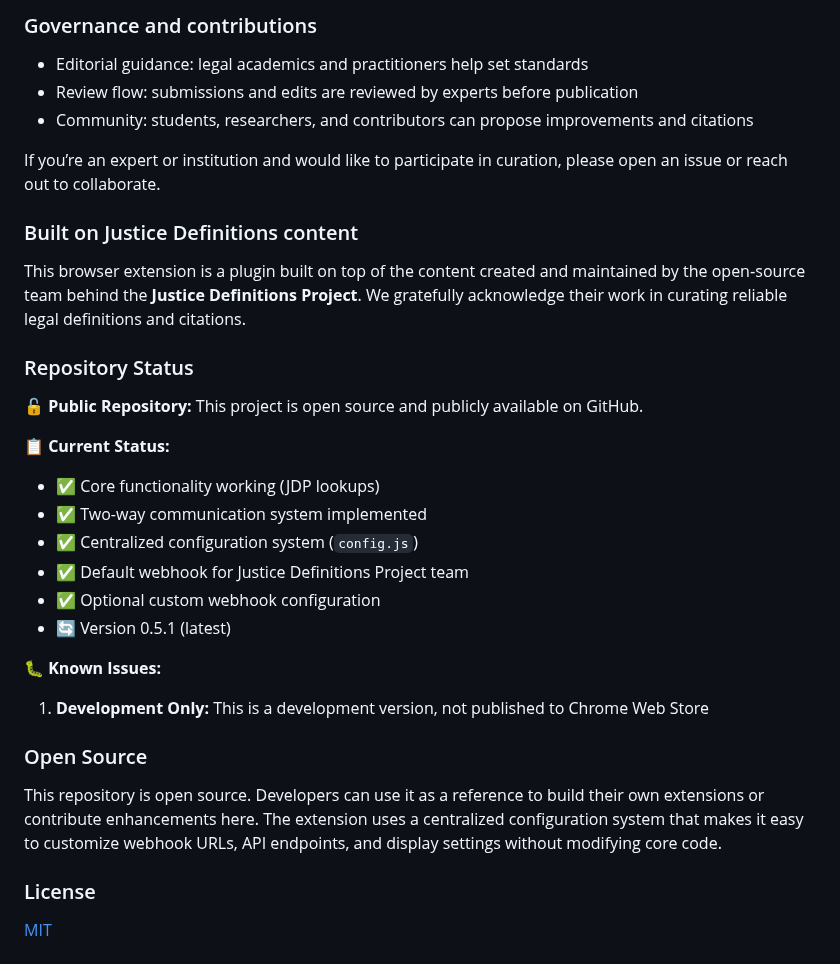
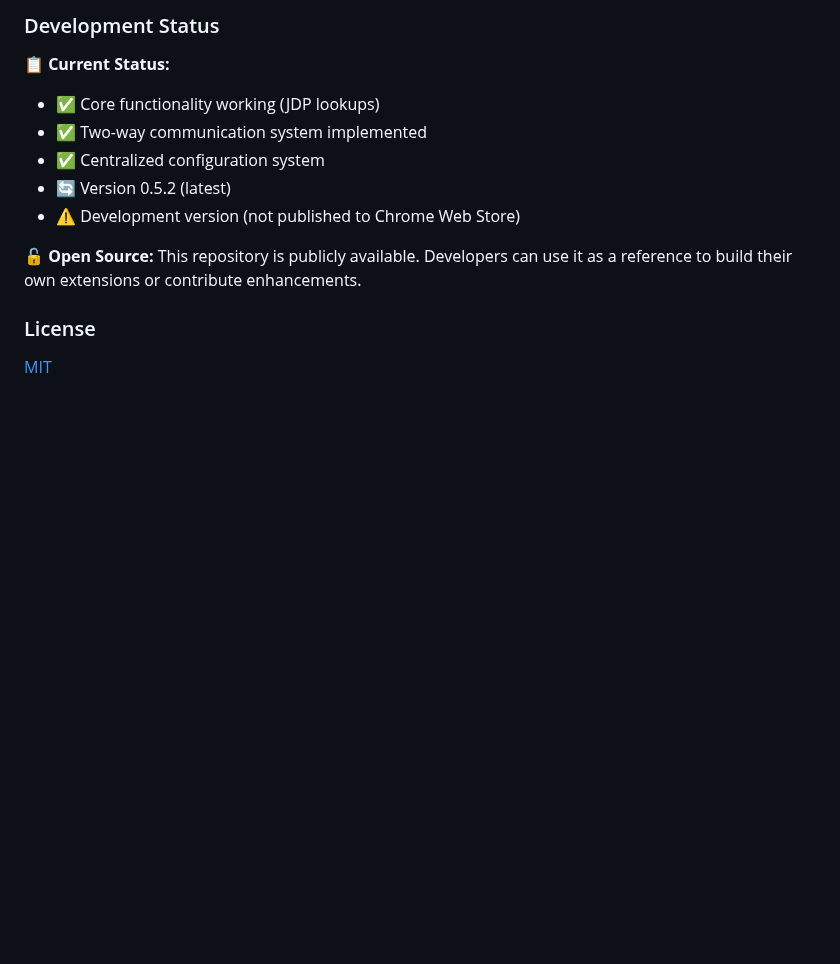
Before and after one commit to dso6060/jdp, a Markdown page: README.md, the part around one of its changes. Drawn GitHub-style; blank space fills up the shorter version.

```diff
--- a/README.md
+++ b/README.md
@@ -85,37 +58,14 @@ designation reflects the ongoing work to formalise governance, review, and publi
 
-### Governance and contributions
-
-- Editorial guidance: legal academics and practitioners help set standards
-- Review flow: submissions and edits are reviewed by experts before publication
-- Community: students, researchers, and contributors can propose improvements and citations
-
-If you’re an expert or institution and would like to participate in curation,
-please open an issue or reach out to collaborate.
-
-### Built on Justice Definitions content
-
-This browser extension is a plugin built on top of the content created and maintained by the open‑source team behind the **Justice Definitions Project**. We gratefully acknowledge their work in curating reliable legal definitions and citations.
-
-### Repository Status
-
-**🔓 Public Repository:** This project is open source and publicly available on GitHub.
+### Development Status
 
 **📋 Current Status:**
 - ✅ Core functionality working (JDP lookups)
 - ✅ Two-way communication system implemented
-- ✅ Centralized configuration system (`config.js`)
-- ✅ Default webhook for Justice Definitions Project team
-- ✅ Optional custom webhook configuration
-- 🔄 Version 0.5.1 (latest)
+- ✅ Centralized configuration system
+- 🔄 Version 0.5.2 (latest)
+- ⚠️ Development version (not published to Chrome Web Store)
 
-**🐛 Known Issues:**
-1. **Development Only:** This is a development version, not published to Chrome Web Store
-
-### Open Source
-
-This repository is open source. Developers can use it as a reference to build their own extensions
-or contribute enhancements here. The extension uses a centralized configuration system that makes
-it easy to customize webhook URLs, API endpoints, and display settings without modifying core code.
+**🔓 Open Source:** This repository is publicly available. Developers can use it as a reference to build their own extensions or contribute enhancements.
 
 ### License
 
```
Also changed, not shown: other parts of README.md (+14 -41 lines).
